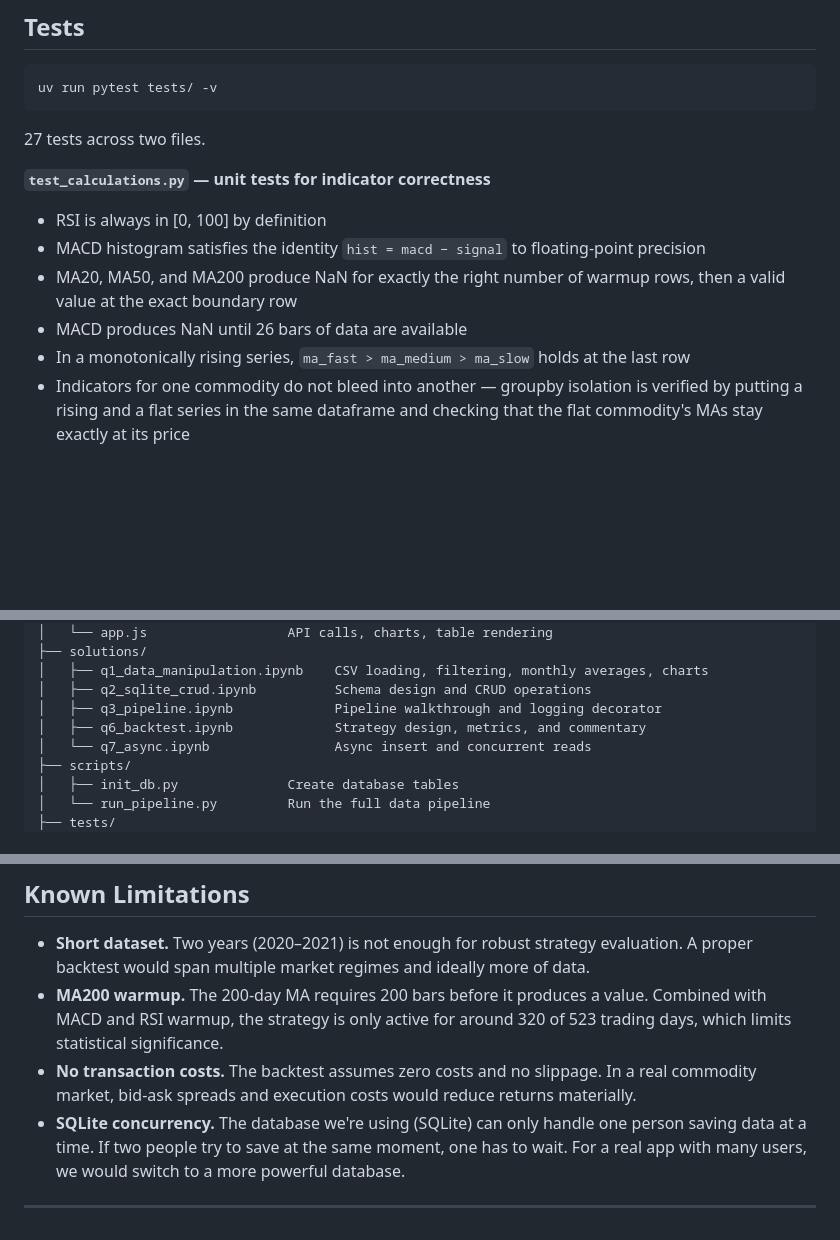
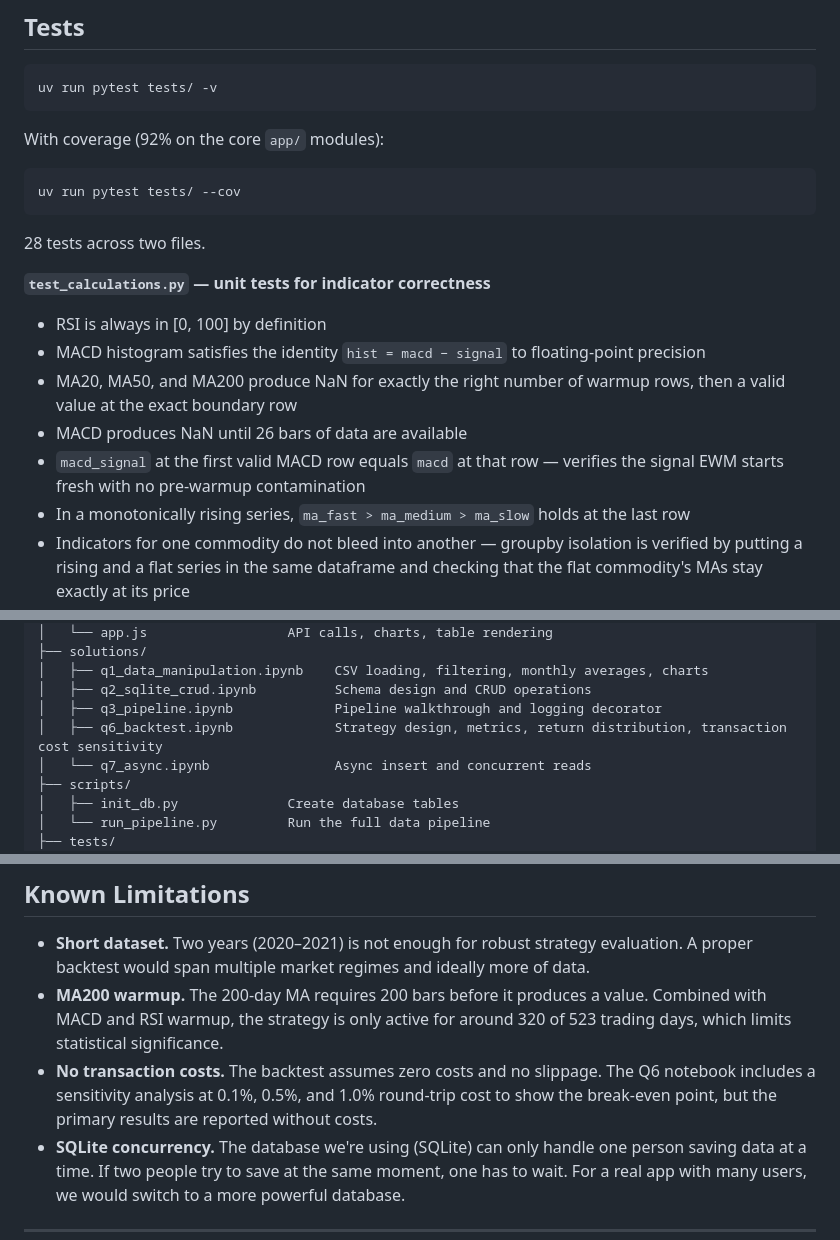
Before and after one commit to d-dubinin/OilDesk-Intern-Assessment, a Markdown page: README.md, 3 parts joined by grey strips. Rendered like a GitHub page; blank space fills up the shorter version.

Commit message:
docs: update README for coverage command, test count, and new test

````diff
--- a/README.md
+++ b/README.md
@@ -73,7 +73,13 @@ Notebooks are in `solutions/`. Q3 and Q7 require the pipeline to have been run f
 uv run pytest tests/ -v
 ```
 
-27 tests across two files.
+With coverage (92% on the core `app/` modules):
+
+```bash
+uv run pytest tests/ --cov
+```
+
+28 tests across two files.
 
 **`test_calculations.py` — unit tests for indicator correctness**
 
@@ -81,6 +87,7 @@ uv run pytest tests/ -v
 - MACD histogram satisfies the identity `hist = macd − signal` to floating-point precision
 - MA20, MA50, and MA200 produce NaN for exactly the right number of warmup rows, then a valid value at the exact boundary row
 - MACD produces NaN until 26 bars of data are available
+- `macd_signal` at the first valid MACD row equals `macd` at that row — verifies the signal EWM starts fresh with no pre-warmup contamination
 - In a monotonically rising series, `ma_fast > ma_medium > ma_slow` holds at the last row
 - Indicators for one commodity do not bleed into another — groupby isolation is verified by putting a rising and a flat series in the same dataframe and checking that the flat commodity's MAs stay exactly at its price
 - The pipeline produces no duplicate `(date, commodity)` pairs against the real CSV
@@ -137,7 +144,7 @@ Commodity names in the URL are normalised to lowercase — `/prices/Copper` and
 │   ├── q1_data_manipulation.ipynb    CSV loading, filtering, monthly averages, charts
 │   ├── q2_sqlite_crud.ipynb          Schema design and CRUD operations
 │   ├── q3_pipeline.ipynb             Pipeline walkthrough and logging decorator
-│   ├── q6_backtest.ipynb             Strategy design, metrics, and commentary
+│   ├── q6_backtest.ipynb             Strategy design, metrics, return distribution, transaction cost sensitivity
 │   └── q7_async.ipynb                Async insert and concurrent reads
 ├── scripts/
 │   ├── init_db.py              Create database tables
@@ -188,7 +195,7 @@ The `/backtest/{commodity}` endpoint runs the full calculation at request time r
 
 - **Short dataset.** Two years (2020–2021) is not enough for robust strategy evaluation. A proper backtest would span multiple market regimes and ideally more of data.
 - **MA200 warmup.** The 200-day MA requires 200 bars before it produces a value. Combined with MACD and RSI warmup, the strategy is only active for around 320 of 523 trading days, which limits statistical significance.
-- **No transaction costs.** The backtest assumes zero costs and no slippage. In a real commodity market, bid-ask spreads and execution costs would reduce returns materially.
+- **No transaction costs.** The backtest assumes zero costs and no slippage. The Q6 notebook includes a sensitivity analysis at 0.1%, 0.5%, and 1.0% round-trip cost to show the break-even point, but the primary results are reported without costs.
 - **SQLite concurrency.** The database we're using (SQLite) can only handle one person saving data at a time. If two people try to save at the same moment, one has to wait. For a real app with many users, we would switch to a more powerful database.
 
 ---
````
Also changed, not shown: other parts of README.md (+1 -0 lines).
